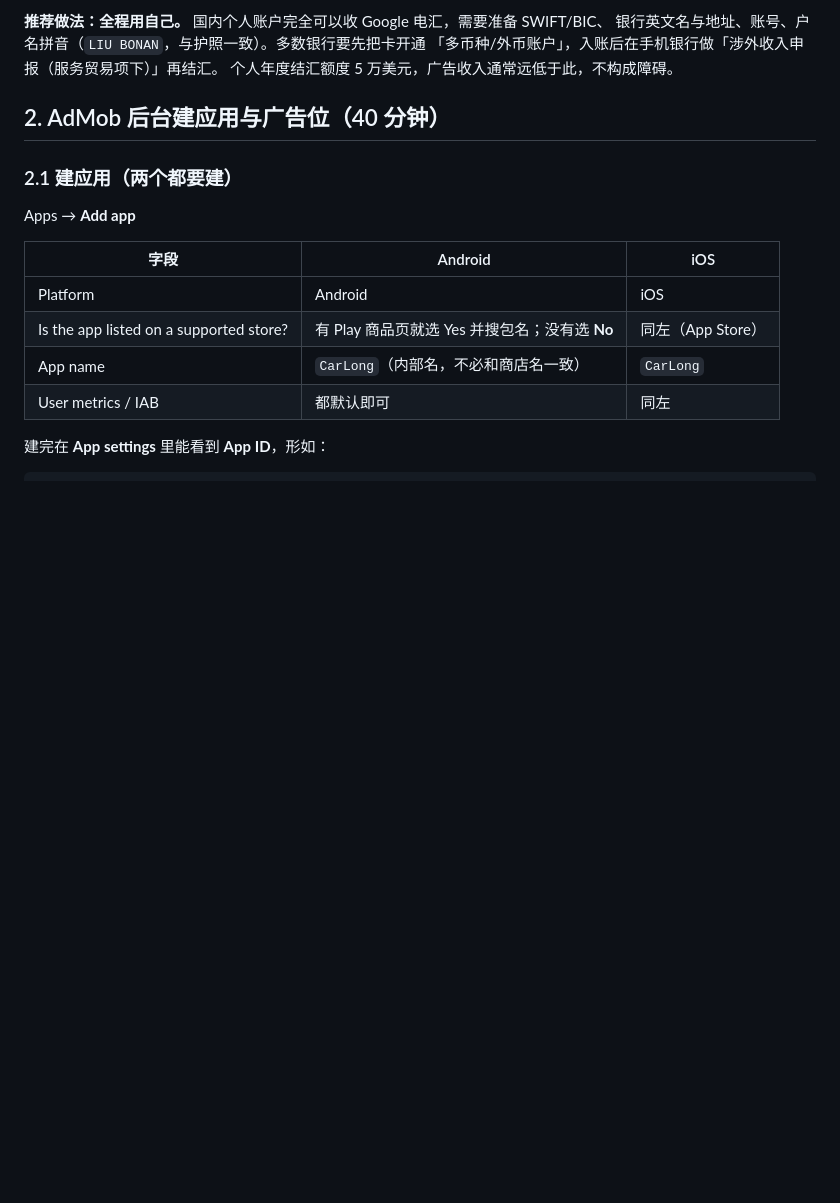
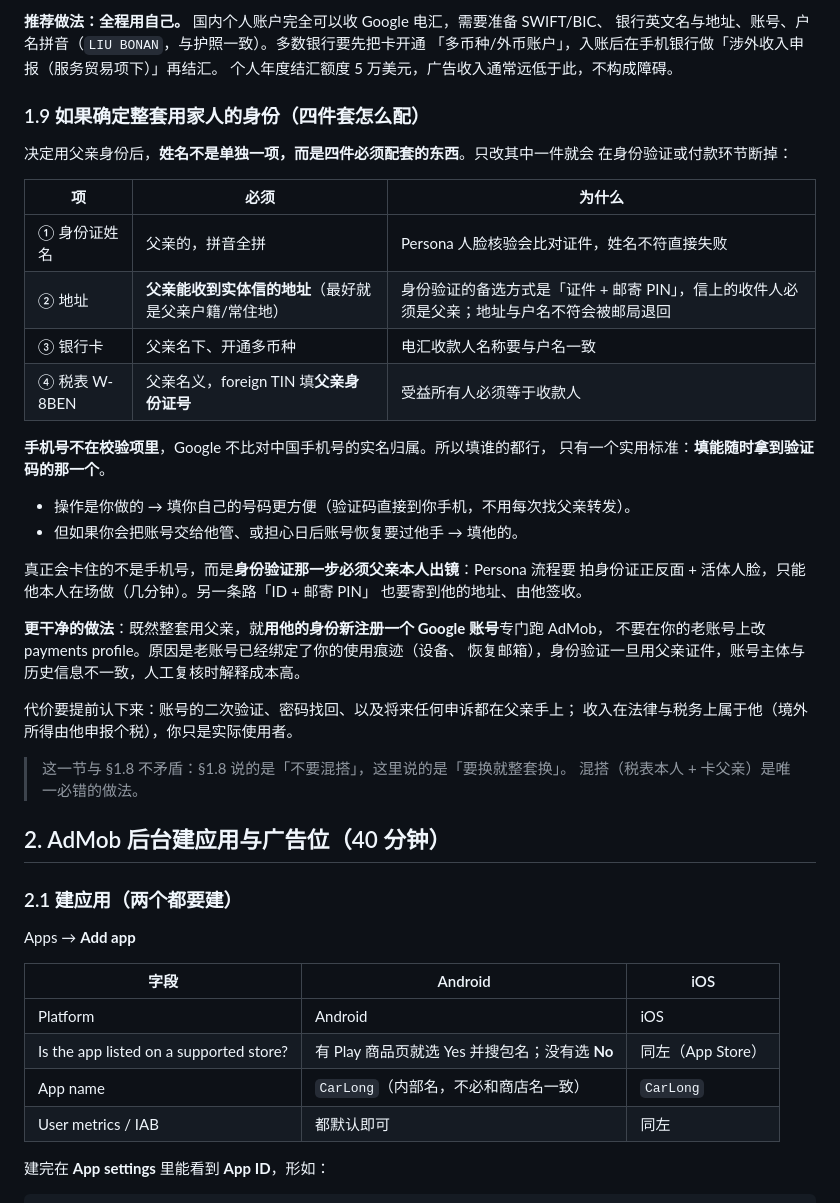
Before and after one commit to lbn11/CarLong, a Markdown page: docs/admob_setup_guide.md, the part around the change. Drawn GitHub-style; blank space fills up the shorter version.

Commit message:
docs(ads): 整套用家人身份的配套要求（四件套/身份验证/手机号非校验项）

```diff
--- a/docs/admob_setup_guide.md
+++ b/docs/admob_setup_guide.md
@@ -181,6 +181,38 @@ Google 官方帮助页（[输入付款资料](https://support.google.com/admob/a
 银行英文名与地址、账号、户名拼音（`LIU BONAN`，与护照一致）。多数银行要先把卡开通
 「多币种/外币账户」，入账后在手机银行做「涉外收入申报（服务贸易项下）」再结汇。
 个人年度结汇额度 5 万美元，广告收入通常远低于此，不构成障碍。
+
+### 1.9 如果确定整套用家人的身份（四件套怎么配）
+
+决定用父亲身份后，**姓名不是单独一项，而是四件必须配套的东西**。只改其中一件就会
+在身份验证或付款环节断掉：
+
+| 项 | 必须 | 为什么 |
+|---|---|---|
+| ① 身份证姓名 | 父亲的，拼音全拼 | Persona 人脸核验会比对证件，姓名不符直接失败 |
+| ② 地址 | **父亲能收到实体信的地址**（最好就是父亲户籍/常住地） | 身份验证的备选方式是「证件 + 邮寄 PIN」，信上的收件人必须是父亲；地址与户名不符会被邮局退回 |
+| ③ 银行卡 | 父亲名下、开通多币种 | 电汇收款人名称要与户名一致 |
+| ④ 税表 W-8BEN | 父亲名义，foreign TIN 填**父亲身份证号** | 受益所有人必须等于收款人 |
+
+**手机号不在校验项里**，Google 不比对中国手机号的实名归属。所以填谁的都行，
+只有一个实用标准：**填能随时拿到验证码的那一个**。
+
+- 操作是你做的 → 填你自己的号码更方便（验证码直接到你手机，不用每次找父亲转发）。
+- 但如果你会把账号交给他管、或担心日后账号恢复要过他手 → 填他的。
+
+真正会卡住的不是手机号，而是**身份验证那一步必须父亲本人出镜**：Persona 流程要
+拍身份证正反面 + 活体人脸，只能他本人在场做（几分钟）。另一条路「ID + 邮寄 PIN」
+也要寄到他的地址、由他签收。
+
+**更干净的做法**：既然整套用父亲，就**用他的身份新注册一个 Google 账号**专门跑 AdMob，
+不要在你的老账号上改 payments profile。原因是老账号已经绑定了你的使用痕迹（设备、
+恢复邮箱），身份验证一旦用父亲证件，账号主体与历史信息不一致，人工复核时解释成本高。
+
+代价要提前认下来：账号的二次验证、密码找回、以及将来任何申诉都在父亲手上；
+收入在法律与税务上属于他（境外所得由他申报个税），你只是实际使用者。
+
+> 这一节与 §1.8 不矛盾：§1.8 说的是「不要混搭」，这里说的是「要换就整套换」。
+> 混搭（税表本人 + 卡父亲）是唯一必错的做法。
 
 ## 2. AdMob 后台建应用与广告位（40 分钟）
 
```
